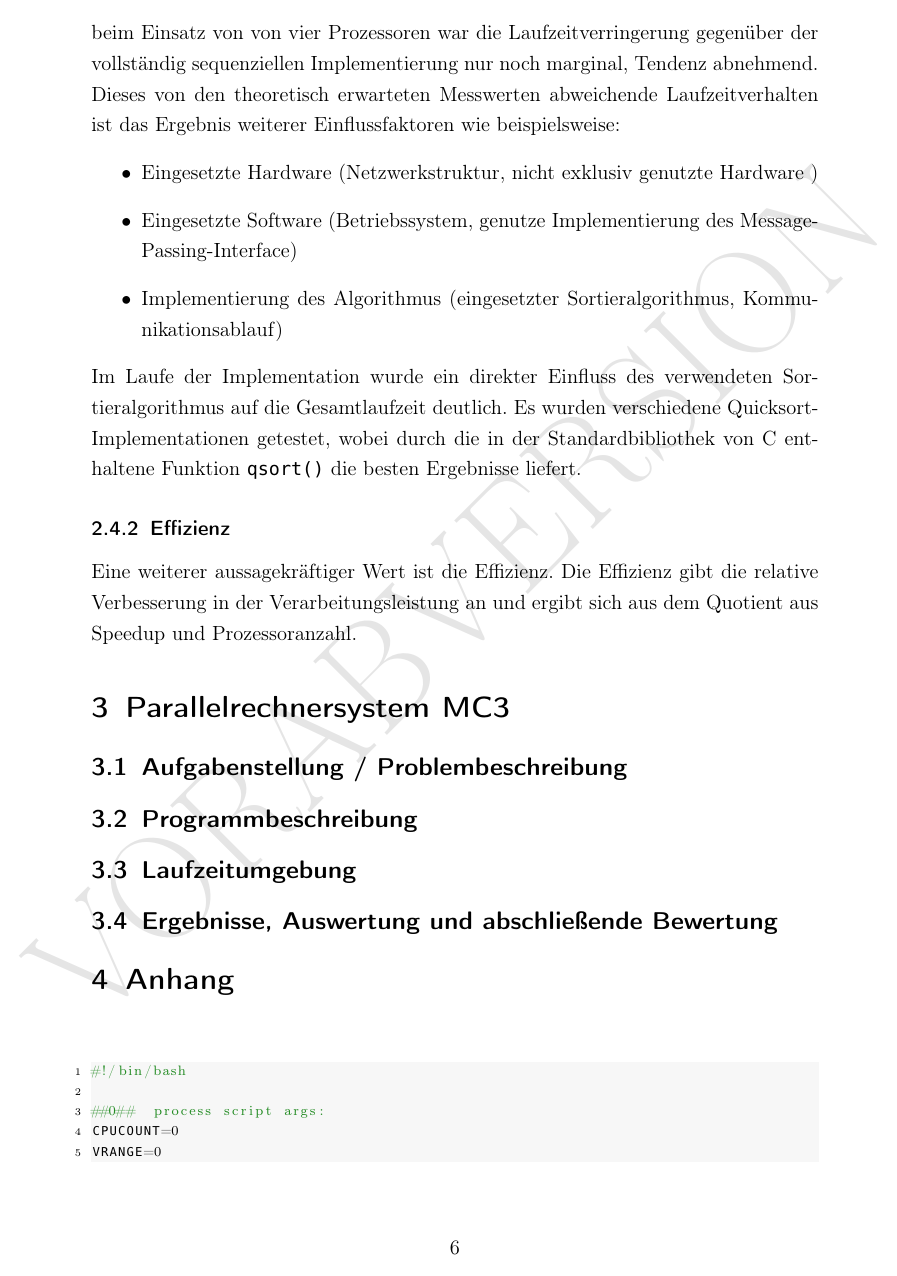
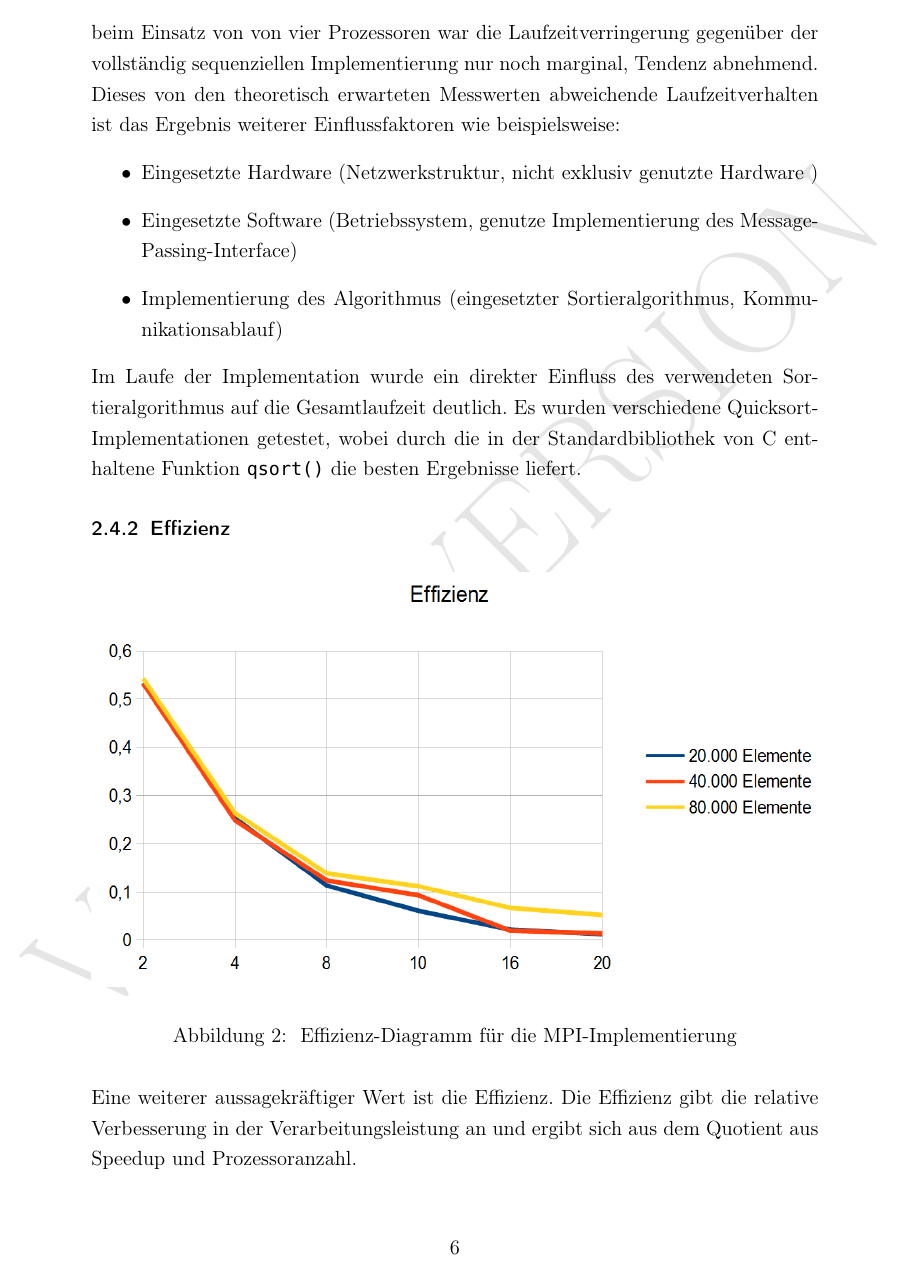
Before and after one commit to TBoonX/mpp_mpi, a LaTeX document (mpp_beleg/mpp_beleg.tex): page 6 of 10 before the commit and page 6 of 11 after it. Compiled offline with pdfLaTeX.

Commit message:
effizienz png included

```diff
--- a/mpp_beleg/mpp_beleg.tex
+++ b/mpp_beleg/mpp_beleg.tex
@@ -269,8 +269,16 @@ Im Laufe der Implementation wurde ein direkter Einfluss des verwendeten Sortiera
 Quicksort-Implementationen getestet, wobei durch die in der Standardbibliothek von C  enthaltene Funktion \texttt{qsort()} die besten Ergebnisse liefert.
 
 \subsubsection{Effizienz}
+\begin{figure}[htb]
+  \begin{center}
+    \includegraphics[width=1\hsize]{../effizienz.png}
+  \end{center}
+  \caption{\label{mpieffizienz}
+    Effizienz-Diagramm f\"ur die MPI-Implementierung}
+\end{figure}
 Eine weiterer aussagekräftiger Wert ist die Effizienz.
 Die Effizienz gibt die relative Verbesserung in der Verarbeitungsleistung an und ergibt sich aus dem Quotient aus Speedup und Prozessoranzahl.
+
 
 \section{Parallelrechnersystem MC3}
 
```
Also changed, not shown: mpp_beleg/mpp_beleg.pdf, 4 other files.
